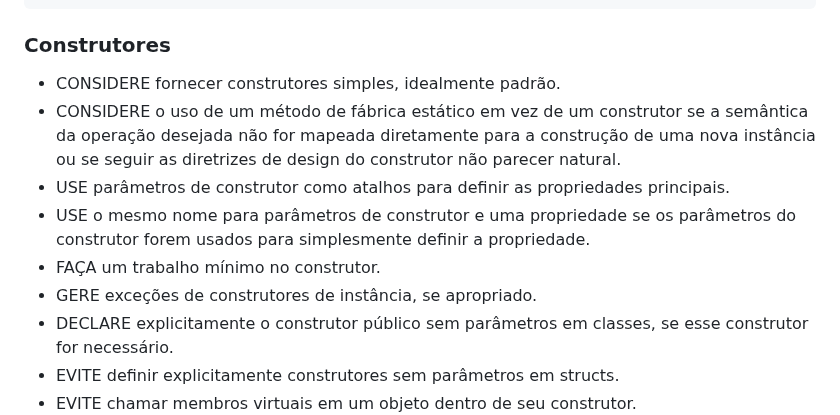
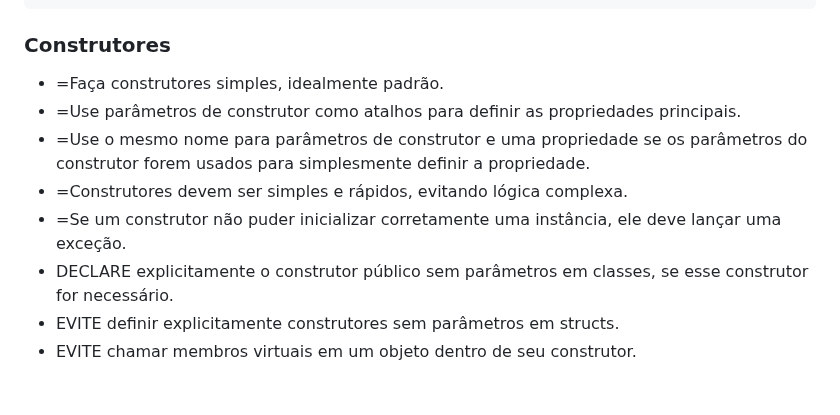
Before and after one commit to franciscodelgaudio/CEASB_StyleGuide, a Markdown page: README.md, the part around the change. Drawn GitHub-style; blank space fills up the shorter version.

```diff
--- a/README.md
+++ b/README.md
@@ -297,12 +297,11 @@ Exemplo:
 
 ### Construtores
 
-*   CONSIDERE fornecer construtores simples, idealmente padrão.
-*   CONSIDERE o uso de um método de fábrica estático em vez de um construtor se a semântica da operação desejada não for mapeada diretamente para a construção de uma nova instância ou se seguir as diretrizes de design do construtor não parecer natural.
-*   USE parâmetros de construtor como atalhos para definir as propriedades principais.
-*   USE o mesmo nome para parâmetros de construtor e uma propriedade se os parâmetros do construtor forem usados para simplesmente definir a propriedade.
-*   FAÇA um trabalho mínimo no construtor.
-*   GERE exceções de construtores de instância, se apropriado.
+*   =Faça construtores simples, idealmente padrão.
+*   =Use parâmetros de construtor como atalhos para definir as propriedades principais.
+*   =Use o mesmo nome para parâmetros de construtor e uma propriedade se os parâmetros do construtor forem usados para simplesmente definir a propriedade.
+*   =Construtores devem ser simples e rápidos, evitando lógica complexa.
+*   =Se um construtor não puder inicializar corretamente uma instância, ele deve lançar uma exceção.
 *   DECLARE explicitamente o construtor público sem parâmetros em classes, se esse construtor for necessário.
 *   EVITE definir explicitamente construtores sem parâmetros em structs.
 *   EVITE chamar membros virtuais em um objeto dentro de seu construtor.
```
